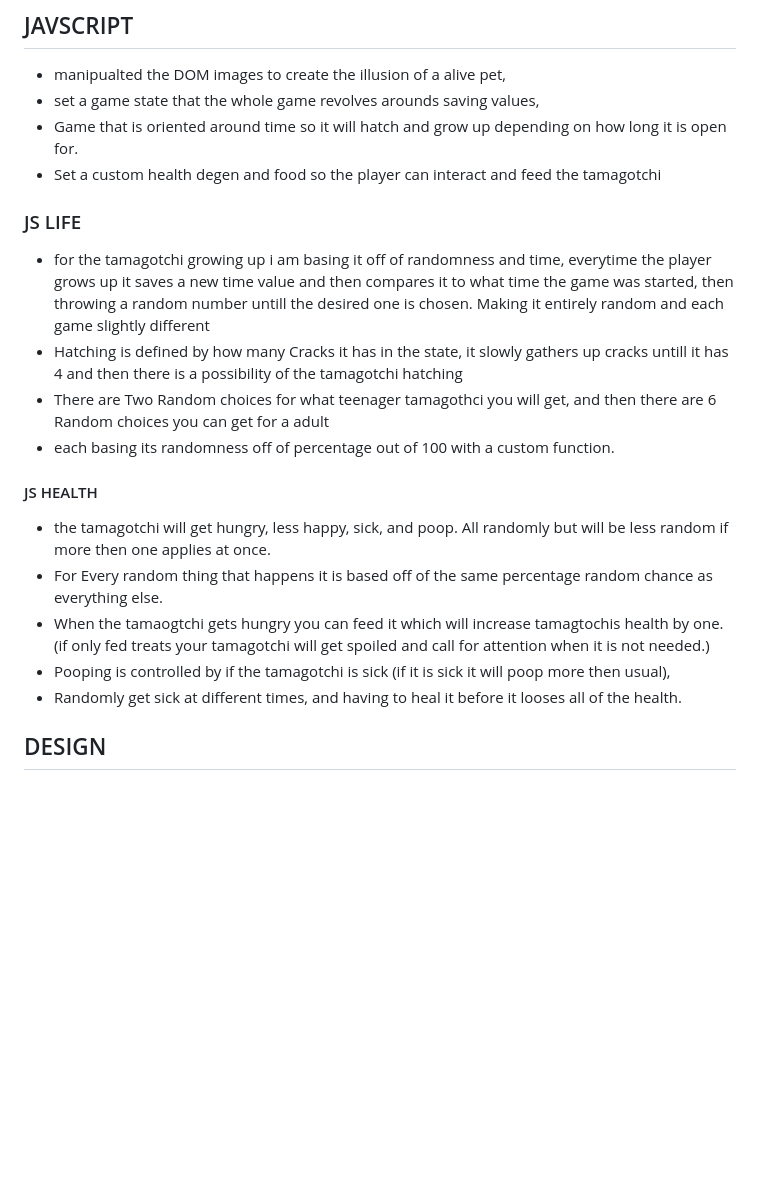
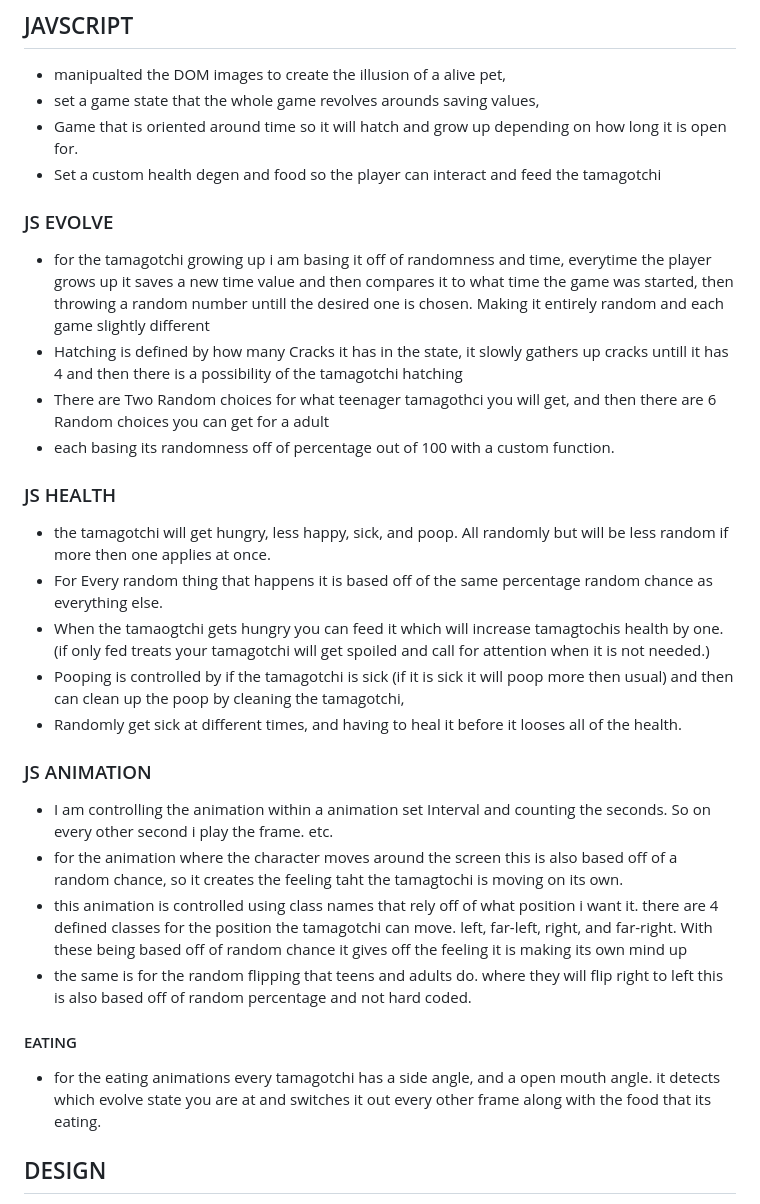
Before and after one commit to john-farina/myTamagotchi, a Markdown page: README.md, the part around the change. Drawn GitHub-style; blank space fills up the shorter version.

Commit message:
more plans

```diff
--- a/README.md
+++ b/README.md
@@ -7,17 +7,28 @@
 - set a game state that the whole game revolves arounds saving values,
 - Game that is oriented around time so it will hatch and grow up depending on how long it is open for.
 - Set a custom health degen and food so the player can interact and feed the tamagotchi
-### JS LIFE
+
+### JS EVOLVE
 - for the tamagotchi growing up i am basing it off of randomness and time, everytime the player grows up it saves a new time value and then compares it to what time the game was started, then throwing a random number untill the desired one is chosen. Making it entirely random and each game slightly different
 - Hatching is defined by how many Cracks it has in the state, it slowly gathers up cracks untill it has 4 and then there is a possibility of the tamagotchi hatching
 - There are Two Random choices for what teenager tamagothci you will get, and then there are 6 Random choices you can get for a adult
 - each basing its randomness off of percentage out of 100 with a custom function.
-#### JS HEALTH
+
+### JS HEALTH
 - the tamagotchi will get hungry, less happy, sick, and poop. All randomly but will be less random if more then one applies at once.
 - For Every random thing that happens it is based off of the same percentage random chance as everything else.
 - When the tamaogtchi gets hungry you can feed it which will increase tamagtochis health by one. (if only fed treats your tamagotchi will get spoiled and call for attention when it is not needed.)
-- Pooping is controlled by if the tamagotchi is sick (if it is sick it will poop more then usual),
+- Pooping is controlled by if the tamagotchi is sick (if it is sick it will poop more then usual) and then can clean up the poop by cleaning the tamagotchi,
 - Randomly get sick at different times, and having to heal it before it looses all of the health.
+
+### JS ANIMATION
+- I am controlling the animation within a animation set Interval and counting the seconds. So on every other second i play the frame. etc.
+- for the animation where the character moves around the screen this is also based off of a random chance, so it creates the feeling taht the tamagtochi is moving on its own.
+- this animation is controlled using class names that rely off of what position i want it. there are 4 defined classes for the position the tamagotchi can move. left, far-left, right, and far-right. With these being based off of random chance it gives off the feeling it is making its own mind up
+- the same is for the random flipping that teens and adults do. where they will flip right to left this is also based off of random percentage and not hard coded.
+
+#### EATING
+- for the eating animations every tamagotchi has a side angle, and a open mouth angle. it detects which evolve state you are at and switches it out every other frame along with the food that its eating.
 
 
 ## DESIGN
```
